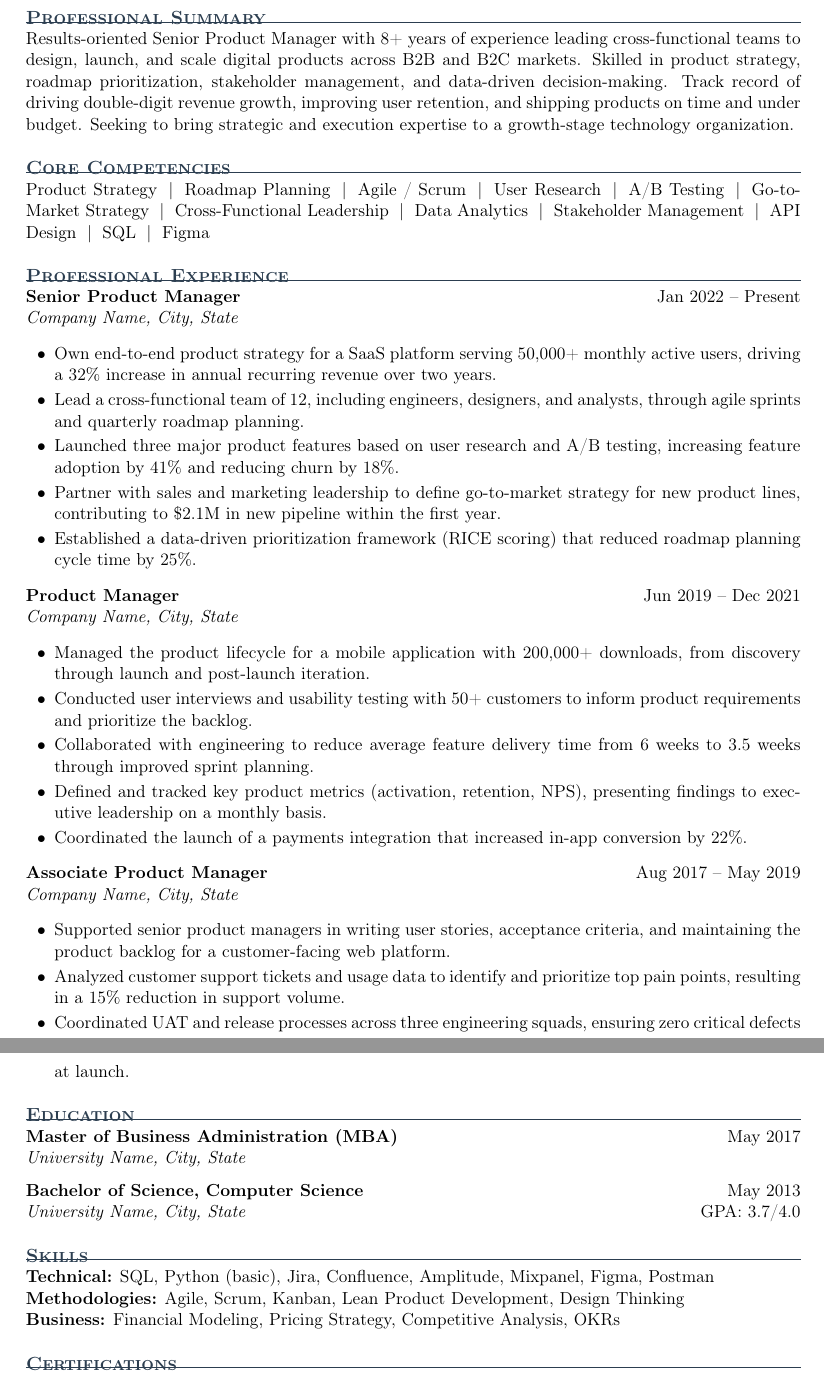
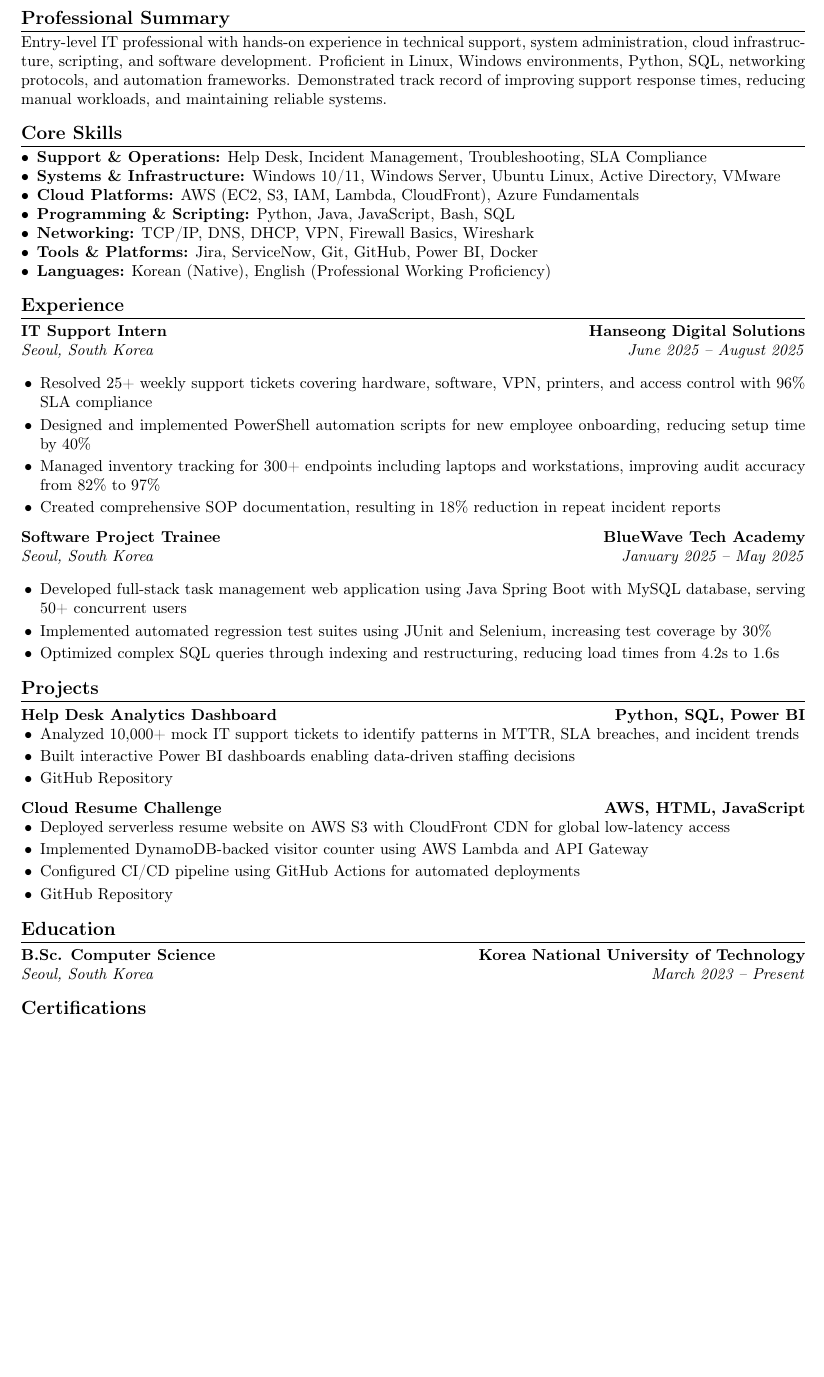
Before and after one commit to awk-io/cv-tex, a LaTeX CV (Resume.tex): two parts of pages 1 and 2 of 2 before the commit and part of the page after it, the two joined at a grey line, cut so that both start at the same text, the shorter picture padded with empty space. Compiled offline with pdfLaTeX.

Commit message:
Update Resume.tex

```diff
--- a/Resume.tex
+++ b/Resume.tex
@@ -58,65 +61,55 @@
 \section*{Professional Summary}
-Results-oriented Senior Product Manager with 8+ years of experience leading cross-functional teams to design, launch, and scale digital products across B2B and B2C markets. Skilled in product strategy, roadmap prioritization, stakeholder management, and data-driven decision-making. Track record of driving double-digit revenue growth, improving user retention, and shipping products on time and under budget. Seeking to bring strategic and execution expertise to a growth-stage technology organization.
+Entry-level IT professional with hands-on experience in technical support, system administration, cloud infrastructure, scripting, and software development. Proficient in Linux, Windows environments, Python, SQL, networking protocols, and automation frameworks. Demonstrated track record of improving support response times, reducing manual workloads, and maintaining reliable systems.
 
-% ---------------- CORE COMPETENCIES ----------------
-\section*{Core Competencies}
-Product Strategy \;|\; Roadmap Planning \;|\; Agile / Scrum \;|\; User Research \;|\; A/B Testing \;|\; Go-to-Market Strategy \;|\; Cross-Functional Leadership \;|\; Data Analytics \;|\; Stakeholder Management \;|\; API Design \;|\; SQL \;|\; Figma
-
-% ---------------- EXPERIENCE ----------------
-\section*{Professional Experience}
-
-\resumeEntry{Senior Product Manager}{Jan 2022 -- Present}{Company Name, City, State}{}
-\begin{itemize}
-  \item Own end-to-end product strategy for a SaaS platform serving 50{,}000+ monthly active users, driving a 32\% increase in annual recurring revenue over two years.
-  \item Lead a cross-functional team of 12, including engineers, designers, and analysts, through agile sprints and quarterly roadmap planning.
-  \item Launched three major product features based on user research and A/B testing, increasing feature adoption by 41\% and reducing churn by 18\%.
-  \item Partner with sales and marketing leadership to define go-to-market strategy for new product lines, contributing to \$2.1M in new pipeline within the first year.
-  \item Established a data-driven prioritization framework (RICE scoring) that reduced roadmap planning cycle time by 25\%.
+\section*{Core Skills}
+\begin{itemize}[leftmargin=*,nosep]
+    \item \textbf{Support \& Operations:} Help Desk, Incident Management, Troubleshooting, SLA Compliance
+    \item \textbf{Systems \& Infrastructure:} Windows 10/11, Windows Server, Ubuntu Linux, Active Directory, VMware
+    \item \textbf{Cloud Platforms:} AWS (EC2, S3, IAM, Lambda, CloudFront), Azure Fundamentals
+    \item \textbf{Programming \& Scripting:} Python, Java, JavaScript, Bash, SQL
+    \item \textbf{Networking:} TCP/IP, DNS, DHCP, VPN, Firewall Basics, Wireshark
+    \item \textbf{Tools \& Platforms:} Jira, ServiceNow, Git, GitHub, Power BI, Docker
+    \item \textbf{Languages:} Korean (Native), English (Professional Working Proficiency)
 \end{itemize}
 
-\resumeEntry{Product Manager}{Jun 2019 -- Dec 2021}{Company Name, City, State}{}
+\section*{Experience}
+
+\subsection*{IT Support Intern \hfill Hanseong Digital Solutions}
+\textit{Seoul, South Korea \hfill June 2025 -- August 2025}
 \begin{itemize}
-  \item Managed the product lifecycle for a mobile application with 200{,}000+ downloads, from discovery through launch and post-launch iteration.
-  \item Conducted user interviews and usability testing with 50+ customers to inform product requirements and prioritize the backlog.
-  \item Collaborated with engineering to reduce average feature delivery time from 6 weeks to 3.5 weeks through improved sprint planning.
-  \item Defined and tracked key product metrics (activation, retention, NPS), presenting findings to executive leadership on a monthly basis.
-  \item Coordinated the launch of a payments integration that increased in-app conversion by 22\%.
+    \item Resolved 25+ weekly support tickets covering hardware, software, VPN, printers, and access control with 96\% SLA compliance
+    \item Designed and implemented PowerShell automation scripts for new employee onboarding, reducing setup time by 40\%
+    \item Managed inventory tracking for 300+ endpoints including laptops and workstations, improving audit accuracy from 82\% to 97\%
+    \item Created comprehensive SOP documentation, resulting in 18\% reduction in repeat incident reports
 \end{itemize}
 
-\resumeEntry{Associate Product Manager}{Aug 2017 -- May 2019}{Company Name, City, State}{}
+\subsection*{Software Project Trainee \hfill BlueWave Tech Academy}
+\textit{Seoul, South Korea \hfill January 2025 -- May 2025}
 \begin{itemize}
-  \item Supported senior product managers in writing user stories, acceptance criteria, and maintaining the product backlog for a customer-facing web platform.
-  \item Analyzed customer support tickets and usage data to identify and prioritize top pain points, resulting in a 15\% reduction in support volume.
-  \item Coordinated UAT and release processes across three engineering squads, ensuring zero critical defects at launch.
+    \item Developed full-stack task management web application using Java Spring Boot with MySQL database, serving 50+ concurrent users
+    \item Implemented automated regression test suites using JUnit and Selenium, increasing test coverage by 30\%
+    \item Optimized complex SQL queries through indexing and restructuring, reducing load times from 4.2s to 1.6s
 \end{itemize}
 
-% ---------------- EDUCATION ----------------
-\section*{Education}
+\section*{Projects}
 
-\textbf{Master of Business Administration (MBA)} \hfill May 2017 \\
-\textit{University Name, City, State} \hfill
-
-\textbf{Bachelor of Science, Computer Science} \hfill May 2013 \\
-\textit{University Name, City, State} \hfill GPA: 3.7/4.0
-
-% ---------------- SKILLS ----------------
-\section*{Skills}
-\textbf{Technical:} SQL, Python (basic), Jira, Confluence, Amplitude, Mixpanel, Figma, Postman \\
-\textbf{Methodologies:} Agile, Scrum, Kanban, Lean Product Development, Design Thinking \\
-\textbf{Business:} Financial Modeling, Pricing Strategy, Competitive Analysis, OKRs
-
-% ---------------- CERTIFICATIONS ----------------
-\section*{Certifications}
+\subsection*{Help Desk Analytics Dashboard \hfill Python, SQL, Power BI}
 \begin{itemize}
-  \item Certified Scrum Product Owner (CSPO) -- Scrum Alliance, 2021
-  \item Product Management Certificate -- Product School, 2019
+    \item Analyzed 10,000+ mock IT support tickets to identify patterns in MTTR, SLA breaches, and incident trends
+    \item Built interactive Power BI dashboards enabling data-driven staffing decisions
+    \item \href{https://github.com/minjunkim/helpdesk-analytics}{GitHub Repository}
 \end{itemize}
 
-% ---------------- PROJECTS ----------------
-\section*{Selected Projects}
-
-\resumeEntry{Internal Analytics Dashboard}{2023}{}{}
+\subsection*{Cloud Resume Challenge \hfill AWS, HTML, JavaScript}
 \begin{itemize}
-  \item Directed the design and rollout of a self-serve analytics dashboard adopted by 6 internal teams, cutting ad hoc reporting requests by 60\%.
+    \item Deployed serverless resume website on AWS S3 with CloudFront CDN for global low-latency access
+    \item Implemented DynamoDB-backed visitor counter using AWS Lambda and API Gateway
+    \item Configured CI/CD pipeline using GitHub Actions for automated deployments
+    \item \href{https://github.com/minjunkim/cloud-resume}{GitHub Repository}
 \end{itemize}
 
+\section*{Education}
+\subsection*{B.Sc. Computer Science \hfill Korea National University of Technology}
+\textit{Seoul, South Korea \hfill March 2023 -- Present}
+
+\section*{Certifications}
```
Also changed, not shown: Resume.tex (98 more changed lines).
